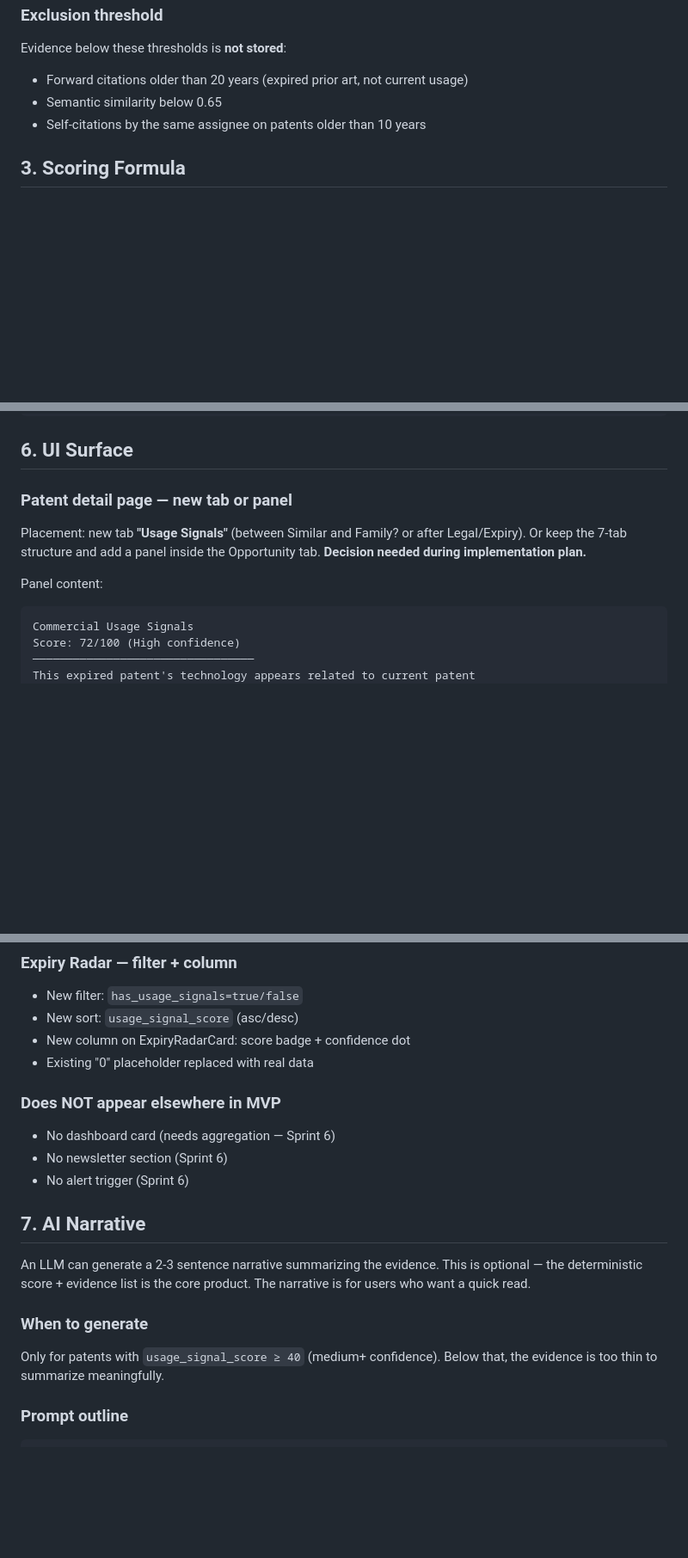
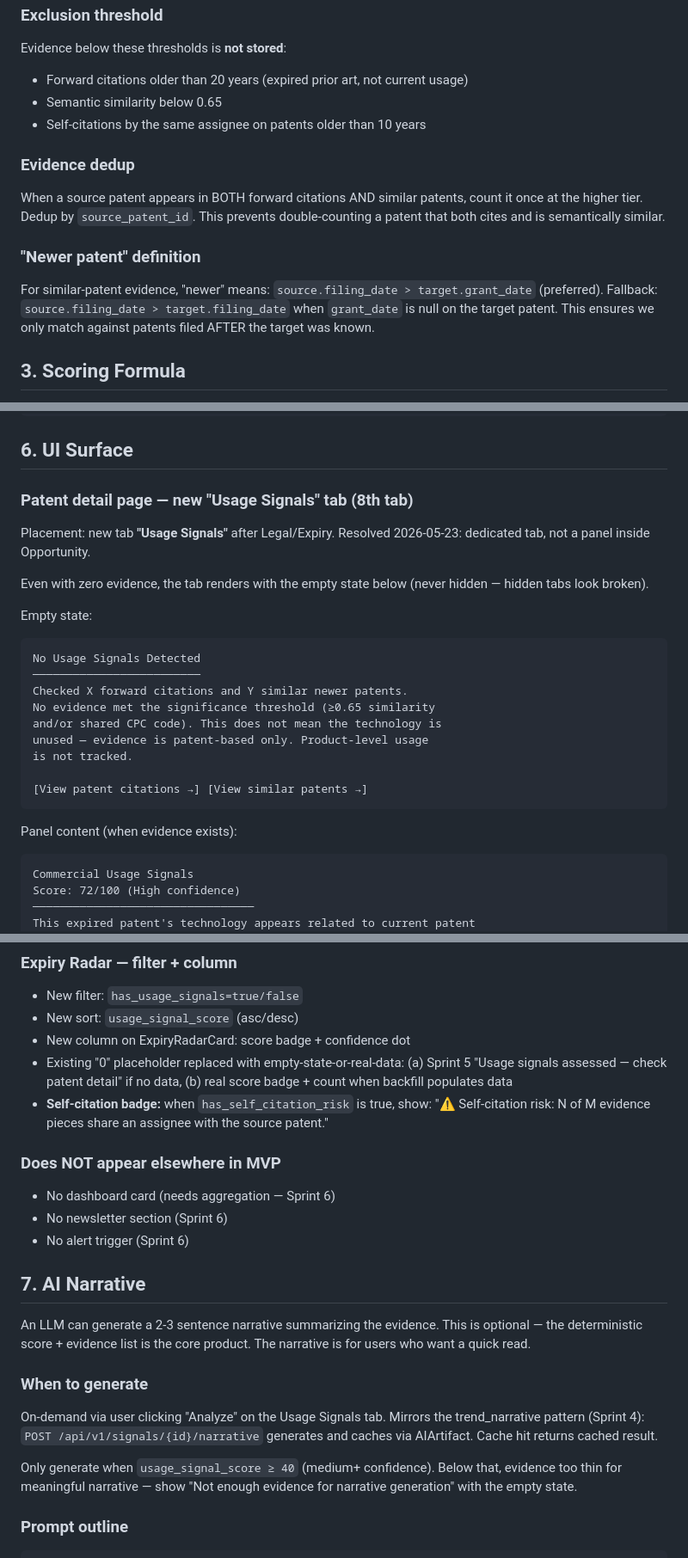
Before and after one commit to andykeh710/patent-pulse, a Markdown page: .hermes/plans/2026-05-22_sprint-5-usage-signals-scope.md, 3 parts joined by grey strips. Shown at 86% size. Drawn GitHub-style; blank space fills up the shorter version.

````diff
--- a/.hermes/plans/2026-05-22_sprint-5-usage-signals-scope.md
+++ b/.hermes/plans/2026-05-22_sprint-5-usage-signals-scope.md
@@ -66,6 +66,21 @@ Evidence below these thresholds is **not stored**:
 - Semantic similarity below 0.65
 - Self-citations by the same assignee on patents older than 10 years
 
+### Evidence dedup
+
+When a source patent appears in BOTH forward citations AND similar
+patents, count it once at the higher tier. Dedup by `source_patent_id`.
+This prevents double-counting a patent that both cites and is
+semantically similar.
+
+### "Newer patent" definition
+
+For similar-patent evidence, "newer" means: `source.filing_date >
+target.grant_date` (preferred). Fallback: `source.filing_date >
+target.filing_date` when `grant_date` is null on the target patent.
+This ensures we only match against patents filed AFTER the target
+was known.
+
 ## 3. Scoring Formula
 
 `usage_signal_score` lives on `patent_usage_signals`. Range: 0–100.
@@ -235,13 +254,28 @@ CREATE TABLE patent_usage_signals (
 
 ## 6. UI Surface
 
-### Patent detail page — new tab or panel
+### Patent detail page — new "Usage Signals" tab (8th tab)
 
-Placement: new tab **"Usage Signals"** (between Similar and Family? or
-after Legal/Expiry). Or keep the 7-tab structure and add a panel inside
-the Opportunity tab. **Decision needed during implementation plan.**
+Placement: new tab **"Usage Signals"** after Legal/Expiry. Resolved
+2026-05-23: dedicated tab, not a panel inside Opportunity.
 
-Panel content:
+Even with zero evidence, the tab renders with the empty state below
+(never hidden — hidden tabs look broken).
+
+Empty state:
+```
+No Usage Signals Detected
+─────────────────────────
+Checked X forward citations and Y similar newer patents.
+No evidence met the significance threshold (≥0.65 similarity
+and/or shared CPC code). This does not mean the technology is
+unused — evidence is patent-based only. Product-level usage
+is not tracked.
+
+[View patent citations →] [View similar patents →]
+```
+
+Panel content (when evidence exists):
 
 ```
 Commercial Usage Signals
@@ -270,7 +304,12 @@ Limitations:
 - New filter: `has_usage_signals=true/false`
 - New sort: `usage_signal_score` (asc/desc)
 - New column on ExpiryRadarCard: score badge + confidence dot
-- Existing "0" placeholder replaced with real data
+- Existing "0" placeholder replaced with empty-state-or-real-data:
+  (a) Sprint 5 "Usage signals assessed — check patent detail" if no data,
+  (b) real score badge + count when backfill populates data
+- **Self-citation badge:** when `has_self_citation_risk` is true, show:
+  "⚠ Self-citation risk: N of M evidence pieces share an assignee with
+  the source patent."
 
 ### Does NOT appear elsewhere in MVP
 
@@ -286,8 +325,13 @@ product. The narrative is for users who want a quick read.
 
 ### When to generate
 
-Only for patents with `usage_signal_score ≥ 40` (medium+ confidence).
-Below that, the evidence is too thin to summarize meaningfully.
+On-demand via user clicking "Analyze" on the Usage Signals tab. Mirrors
+the trend_narrative pattern (Sprint 4): `POST /api/v1/signals/{id}/narrative`
+generates and caches via AIArtifact. Cache hit returns cached result.
+
+Only generate when `usage_signal_score ≥ 40` (medium+ confidence). Below
+that, evidence too thin for meaningful narrative — show "Not enough
+evidence for narrative generation" with the empty state.
 
 ### Prompt outline
 
````
Also changed, not shown: other parts of .hermes/plans/2026-05-22_sprint-5-usage-signals-scope.md (+25 -25 lines), .hermes/plans/2026-05-23_sprint-5-usage-signals-impl.md (added, +312 -0 lines).
